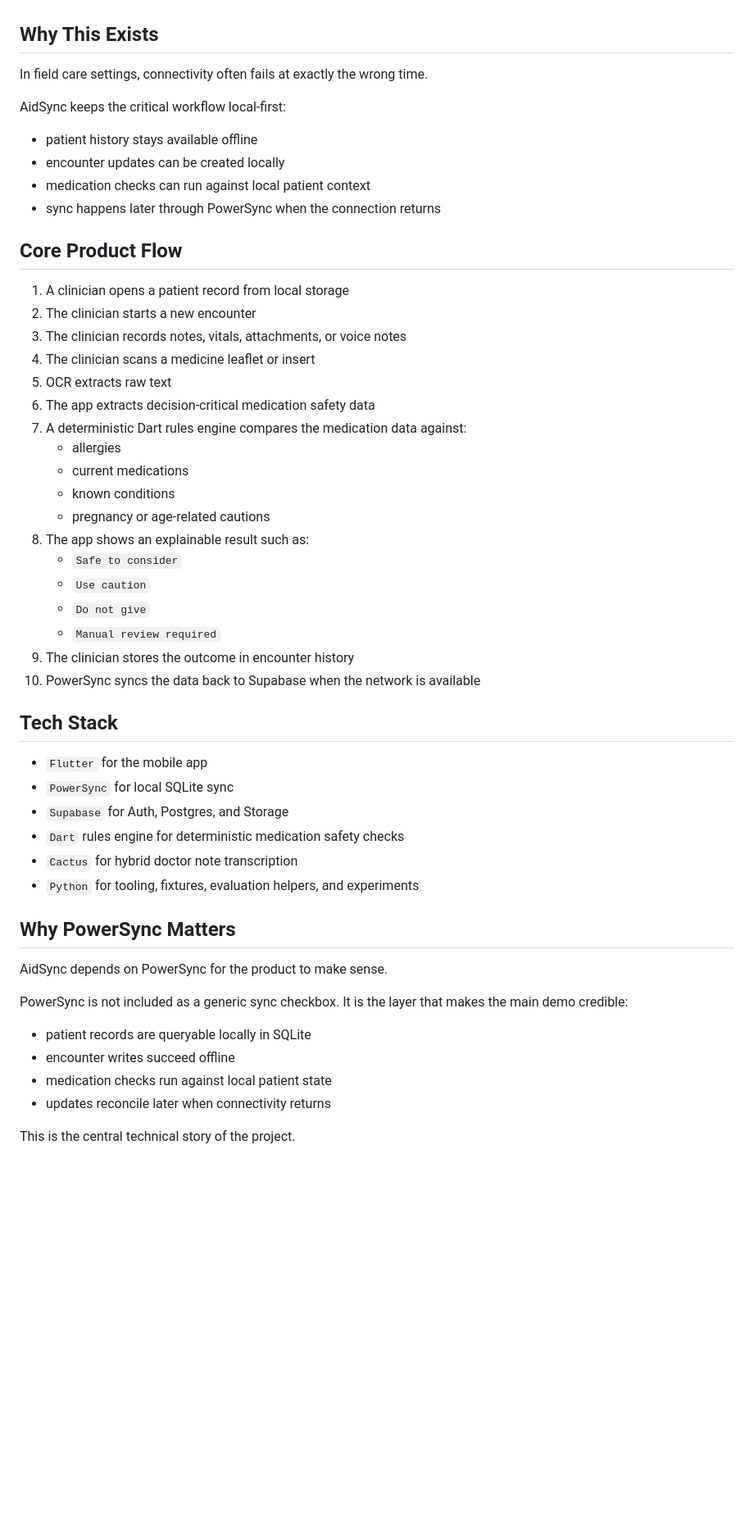
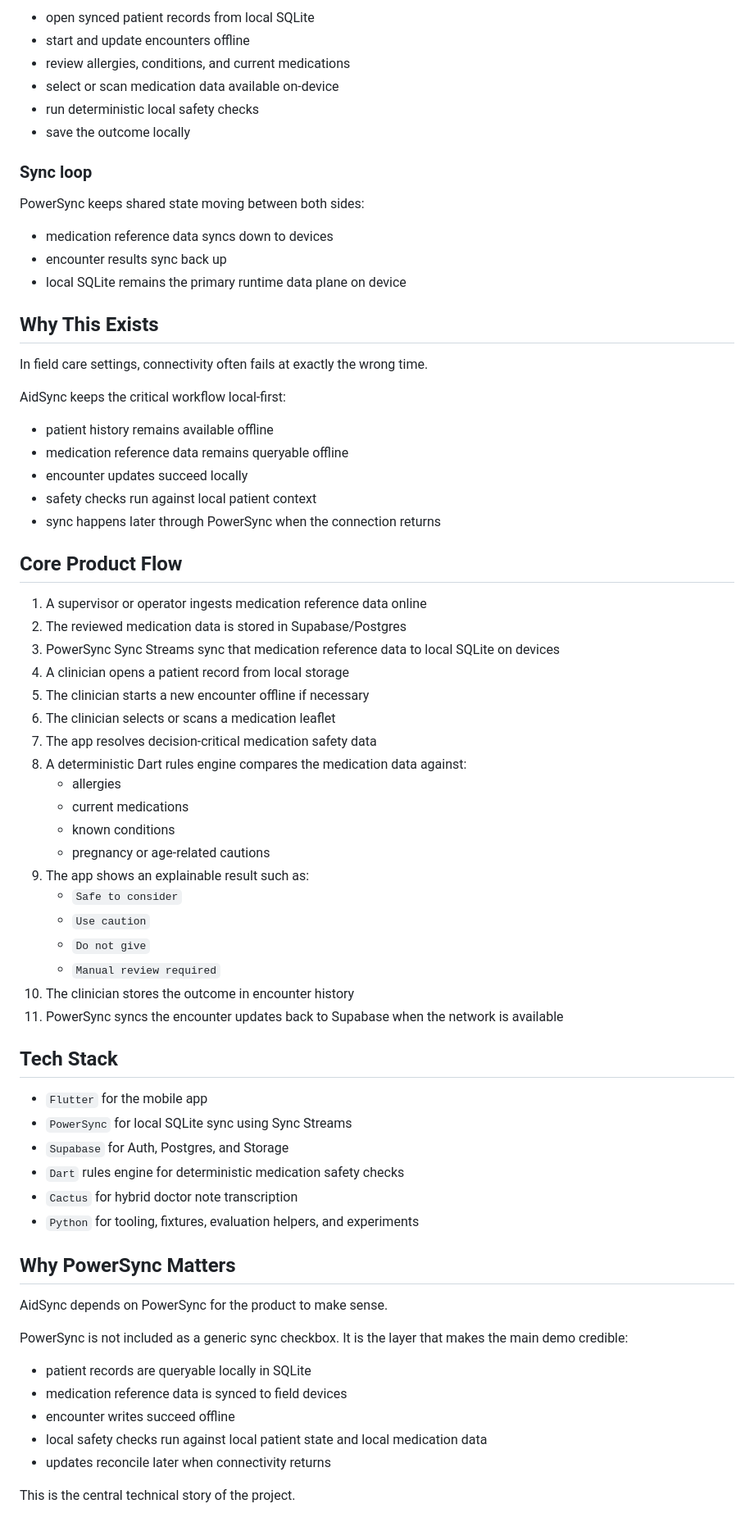
Before and after one commit to clschalkwyk/aidsync-powersync-hackathon, a Markdown page: README.md, the part around one of its changes. Shown at 82% size. Drawn GitHub-style; blank space fills up the shorter version.

```diff
--- a/README.md
+++ b/README.md
@@ -38,39 +65,56 @@ The product is best understood as a clinical safety assist plus field workflow t
+- open synced patient records from local SQLite
+- start and update encounters offline
+- review allergies, conditions, and current medications
+- select or scan medication data available on-device
+- run deterministic local safety checks
+- save the outcome locally
+
+### Sync loop
+
+PowerSync keeps shared state moving between both sides:
+
+- medication reference data syncs down to devices
+- encounter results sync back up
+- local SQLite remains the primary runtime data plane on device
+
 ## Why This Exists
 
 In field care settings, connectivity often fails at exactly the wrong time.
 
 AidSync keeps the critical workflow local-first:
 
-- patient history stays available offline
-- encounter updates can be created locally
-- medication checks can run against local patient context
+- patient history remains available offline
+- medication reference data remains queryable offline
+- encounter updates succeed locally
+- safety checks run against local patient context
 - sync happens later through PowerSync when the connection returns
 
 ## Core Product Flow
 
-1. A clinician opens a patient record from local storage
-2. The clinician starts a new encounter
-3. The clinician records notes, vitals, attachments, or voice notes
-4. The clinician scans a medicine leaflet or insert
-5. OCR extracts raw text
-6. The app extracts decision-critical medication safety data
-7. A deterministic Dart rules engine compares the medication data against:
+1. A supervisor or operator ingests medication reference data online
+2. The reviewed medication data is stored in Supabase/Postgres
+3. PowerSync Sync Streams sync that medication reference data to local SQLite on devices
+4. A clinician opens a patient record from local storage
+5. The clinician starts a new encounter offline if necessary
+6. The clinician selects or scans a medication leaflet
+7. The app resolves decision-critical medication safety data
+8. A deterministic Dart rules engine compares the medication data against:
    - allergies
    - current medications
    - known conditions
    - pregnancy or age-related cautions
-8. The app shows an explainable result such as:
+9. The app shows an explainable result such as:
    - `Safe to consider`
    - `Use caution`
    - `Do not give`
    - `Manual review required`
-9. The clinician stores the outcome in encounter history
-10. PowerSync syncs the data back to Supabase when the network is available
+10. The clinician stores the outcome in encounter history
+11. PowerSync syncs the encounter updates back to Supabase when the network is available
 
 ## Tech Stack
 
 - `Flutter` for the mobile app
-- `PowerSync` for local SQLite sync
+- `PowerSync` for local SQLite sync using Sync Streams
 - `Supabase` for Auth, Postgres, and Storage
 - `Dart` rules engine for deterministic medication safety checks
 - `Cactus` for hybrid doctor note transcription
@@ -83,8 +127,9 @@ AidSync depends on PowerSync for the product to make sense.
 PowerSync is not included as a generic sync checkbox. It is the layer that makes the main demo credible:
 
 - patient records are queryable locally in SQLite
+- medication reference data is synced to field devices
 - encounter writes succeed offline
-- medication checks run against local patient state
+- local safety checks run against local patient state and local medication data
 - updates reconcile later when connectivity returns
 
 This is the central technical story of the project.
```
Also changed, not shown: other parts of README.md (+61 -35 lines).
